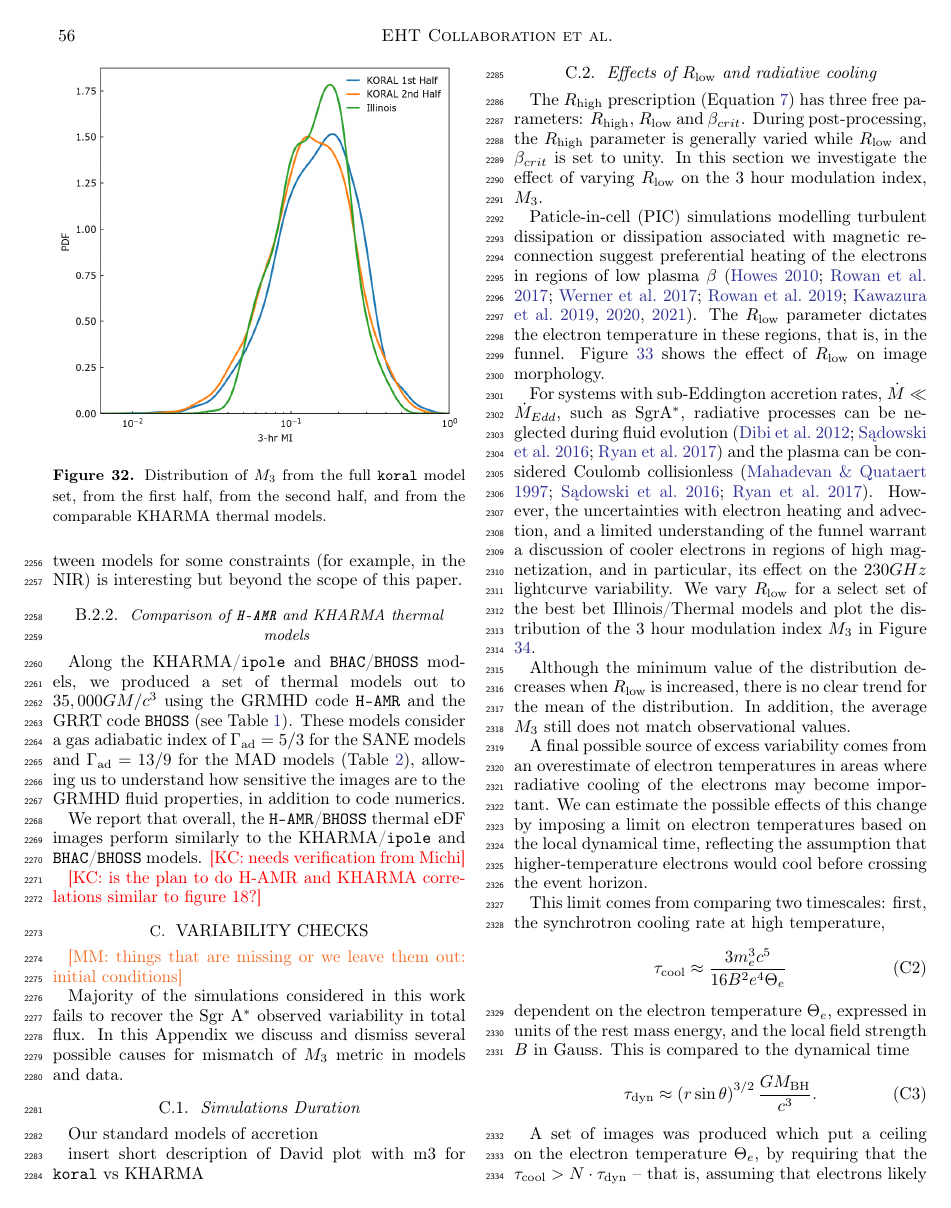
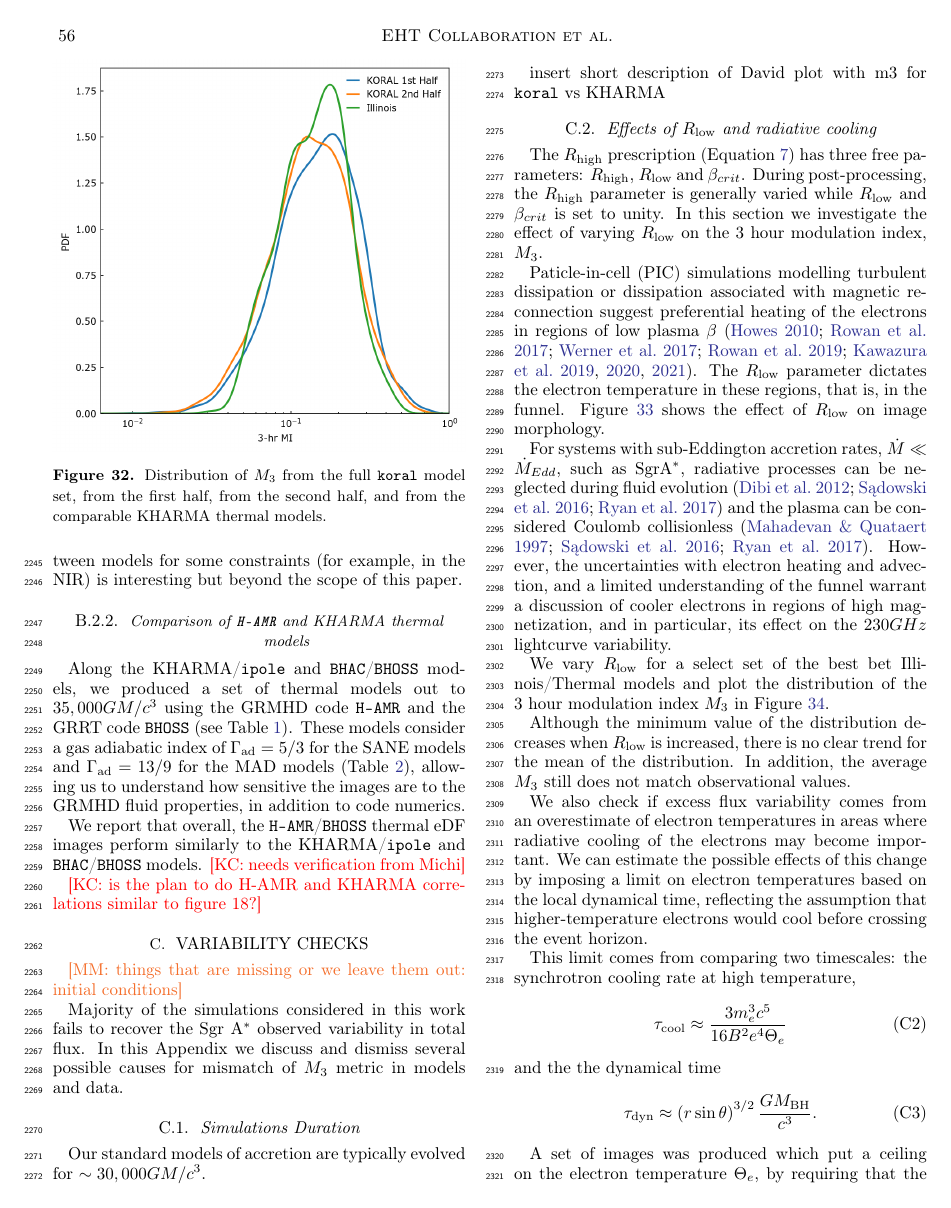
Before and after one commit to rndref/EHT_SGRA5, a LaTeX paper (main.tex, which reads appendix_variability.tex): page 56 of 62. Compiled offline with pdfLaTeX.

Commit message:
Updates from Overleaf

```diff
--- a/appendix_variability.tex
+++ b/appendix_variability.tex
@@ -60,7 +60,7 @@ In this Appendix we discuss and dismiss several possible causes for mismatch of
   \label{fig:koral_MI}
 \end{figure}
 
-Our standard models of accretion
+Our standard models of accretion are typically evolved for $\sim 30,000 \tg$.
 
 insert short description of David plot with m3 for \koral vs \kharma
 
@@ -92,15 +94,15 @@ Although the minimum value of the distribution decreases when $\Rl$ is increased
 
 %\subsection{Radiative cooling}\label{app:cooling}
 
-A final possible source of excess variability comes from an overestimate of electron temperatures in areas where radiative cooling of the electrons may become important. We can estimate the possible effects of this change by imposing a limit on electron temperatures based on the local dynamical time, reflecting the assumption that higher-temperature electrons would cool before crossing the event horizon.
+We also check if excess flux variability comes from an overestimate of electron temperatures in areas where radiative cooling of the electrons may become important. We can estimate the possible effects of this change by imposing a limit on electron temperatures based on the local dynamical time, reflecting the assumption that higher-temperature electrons would cool before crossing the event horizon.
 
-This limit comes from comparing two timescales: first, the synchrotron cooling rate at high temperature,
+This limit comes from comparing two timescales: the synchrotron cooling rate at high temperature,
 \begin{align}
     \tau_\mathrm{cool} \approx \frac{3 m_e^3 c^5}{16 B^2 e^4 \Theta_e}
 \end{align}
-dependent on the electron temperature $\Theta_e$, expressed in units of the rest mass energy, and the local field strength $B$ in Gauss.  This is compared to the dynamical time
+%dependent on the electron temperature $\Theta_e$, expressed in units of the rest mass energy, and the local field strength $B$ in Gauss.
+and the the dynamical time
 \begin{align}
     \tau_\mathrm{dyn} \approx \left( r \sin{\theta} \right) ^{3/2} \frac{G M_\mathrm{BH}}{c^3}.
 \end{align}
 
-A set of images was produced which put a ceiling on the electron temperature $\Theta_e$, by requiring that the $\tau_\mathrm{cool} > N \cdot \tau_\mathrm{dyn}$ -- that is, assuming that electrons likely to cool on timescales shorter than $N$ dynamical times will do so. Lightcurves made using different values of this ceiling are shown in figure
```
Also changed, not shown: observations.tex (+9 -5 lines), appendix_variability.tex (9 more changed lines).
